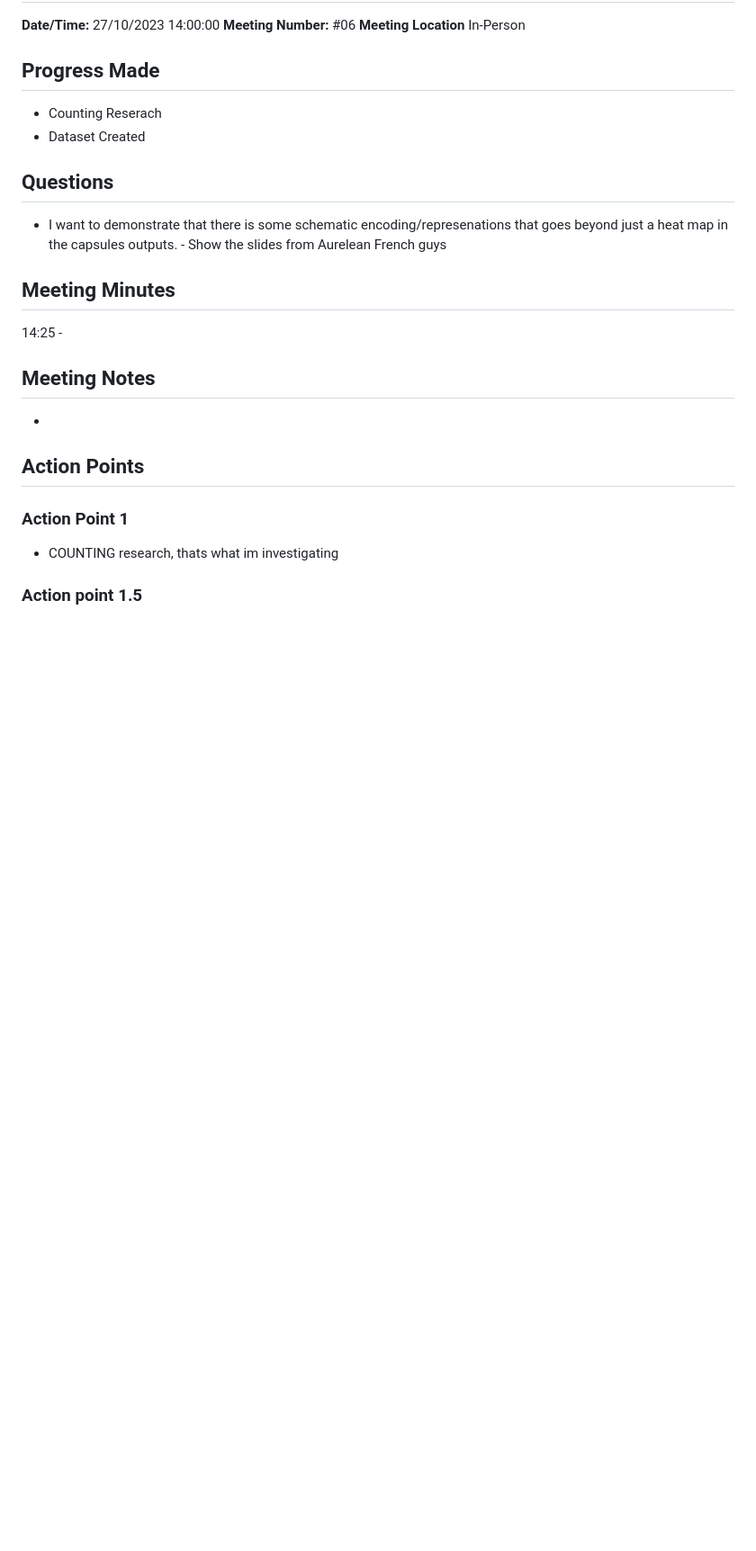
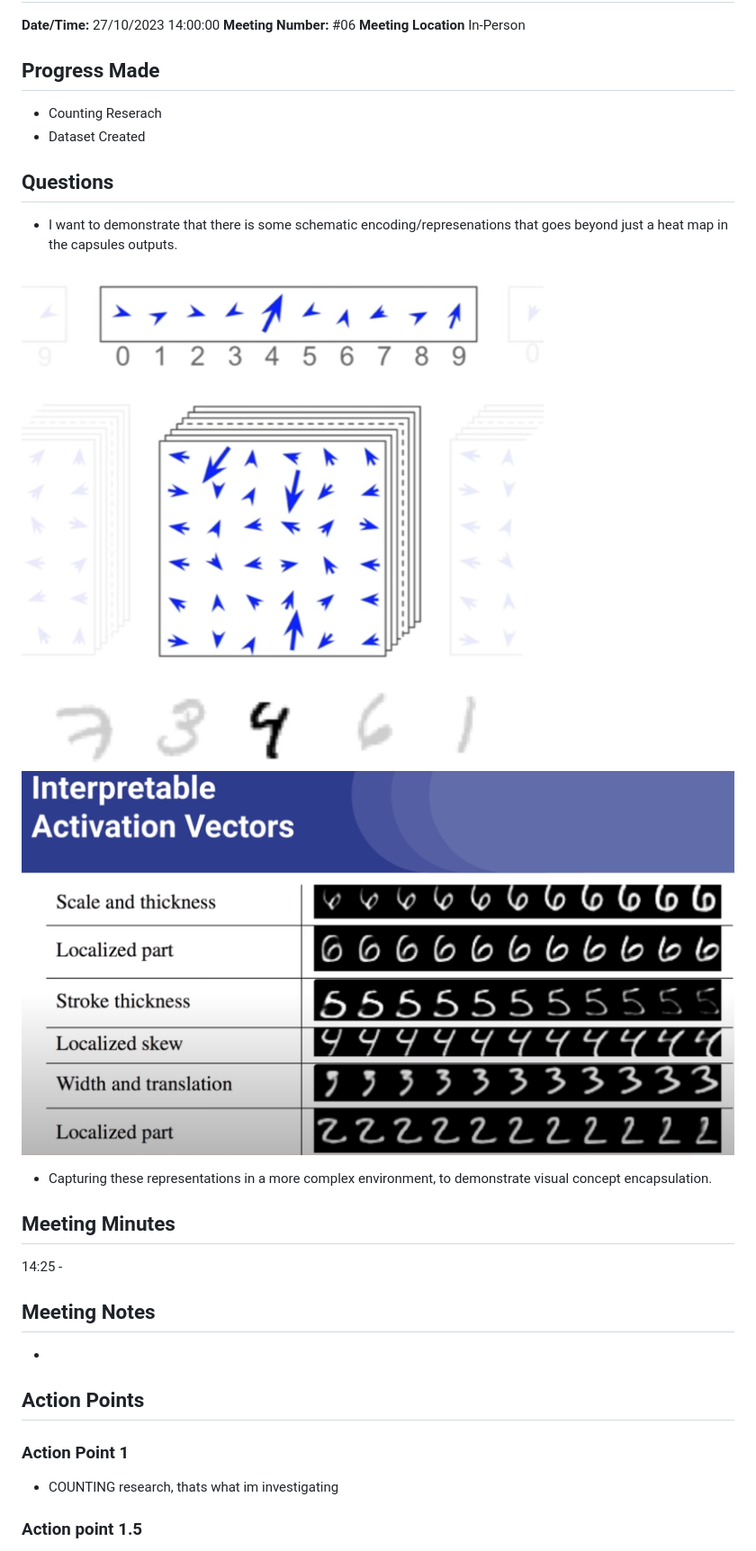
Before and after one commit to FergusSteel/CountingWithConvNets, a Markdown page: minutes/meeting06.md, the part around the change. Shown: that part at 90% size. Rendered like a GitHub page; pictures changed too: minutes/image-1.png (added), minutes/image.png (added); blank space fills up the shorter version.

Commit message:
Meeting 6 Prep

```diff
--- a/minutes/meeting06.md
+++ b/minutes/meeting06.md
@@ -13,8 +13,12 @@
 
 ## Questions
 
-* I want to demonstrate that there is some schematic encoding/represenations that goes beyond just a heat map in the capsules outputs. - Show the slides from Aurelean French guys
+* I want to demonstrate that there is some schematic encoding/represenations that goes beyond just a heat map in the capsules outputs.
 
+![Alt text](image.png)
+![Alt text](image-1.png)
+
+* Capturing these representations in a more complex environment, to demonstrate visual concept encapsulation.
 
 ## Meeting Minutes
 
```
Also changed, not shown: timelog.md (+6 -0 lines).
